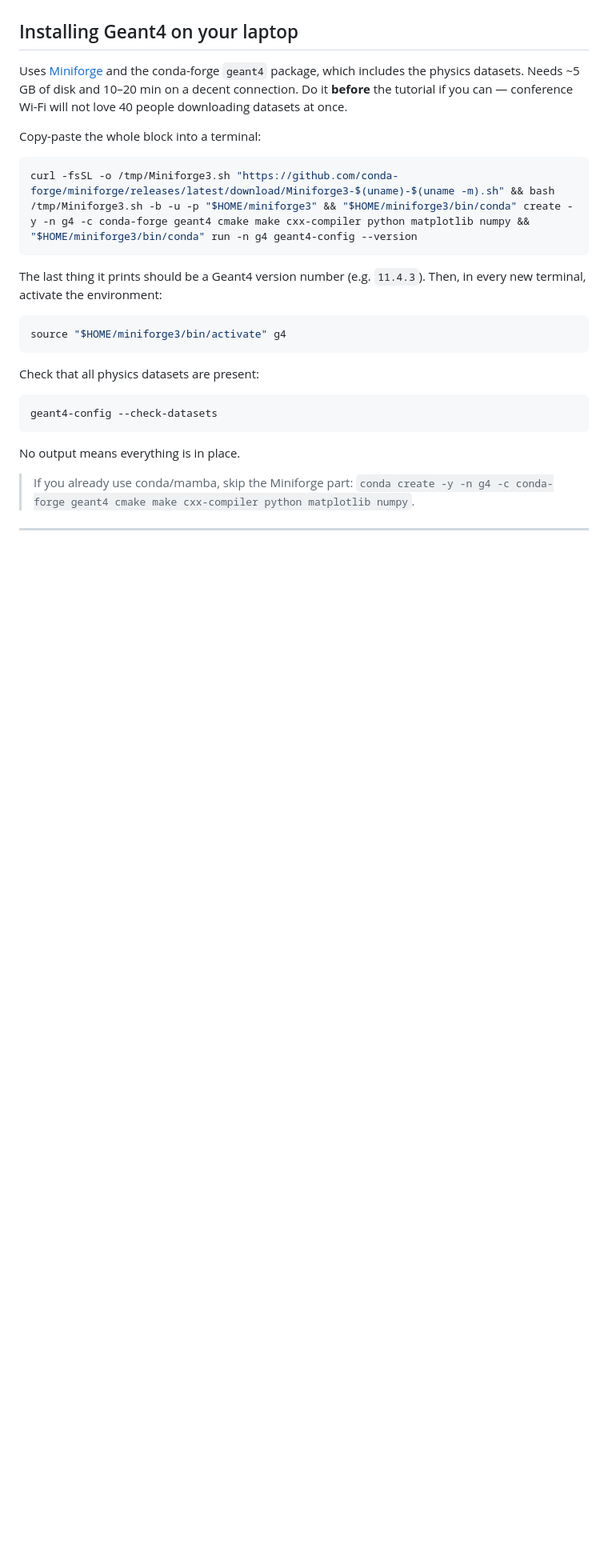
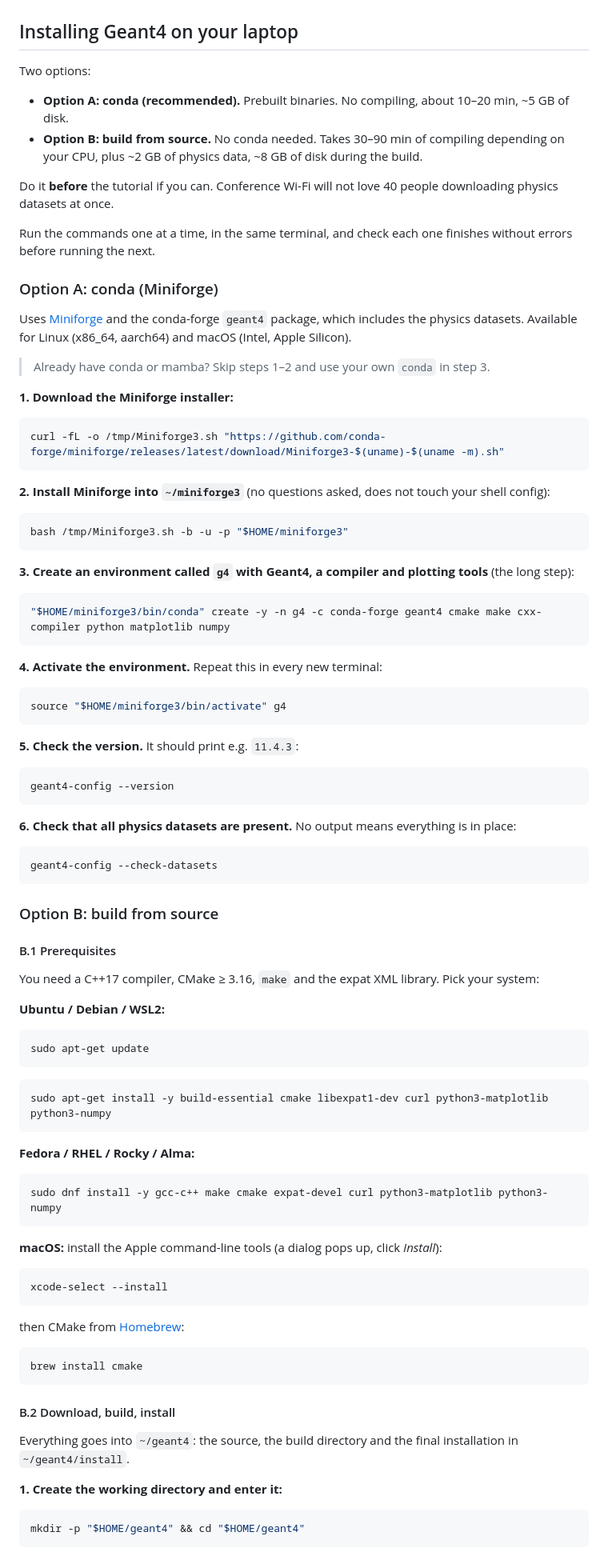
Before and after one commit to grzanka/mlinpl2026-half-life-skills, a Markdown page: TUTORIAL.md, the part around one of its changes. Shown at 80% size. GitHub-like rendering; blank space fills up the shorter version.

Commit message:
Split laptop install into single-command steps; add build-from-source option
Co-Authored-By: Claude Opus 5.5 <noreply@anthropic.com>

````diff
--- a/TUTORIAL.md
+++ b/TUTORIAL.md
@@ -38,26 +38,98 @@ Four hours, one coffee break. Times are targets; the mission block absorbs any s
 
 ## Installing Geant4 on your laptop
 
-Uses [Miniforge](https://github.com/conda-forge/miniforge) and the conda-forge `geant4` package, which includes the physics datasets. Needs ~5 GB of disk and 10–20 min on a decent connection. Do it **before** the tutorial if you can — conference Wi-Fi will not love 40 people downloading datasets at once.
+Two options:
 
-Copy-paste the whole block into a terminal:
+- **Option A: conda (recommended).** Prebuilt binaries. No compiling, about 10–20 min, ~5 GB of disk.
+- **Option B: build from source.** No conda needed. Takes 30–90 min of compiling depending on your CPU, plus ~2 GB of physics data, ~8 GB of disk during the build.
+
+Do it **before** the tutorial if you can. Conference Wi-Fi will not love 40 people downloading physics datasets at once.
+
+Run the commands one at a time, in the same terminal, and check each one finishes without errors before running the next.
+
+### Option A: conda (Miniforge)
+
+Uses [Miniforge](https://github.com/conda-forge/miniforge) and the conda-forge `geant4` package, which includes the physics datasets. Available for Linux (x86_64, aarch64) and macOS (Intel, Apple Silicon).
+
+> Already have conda or mamba? Skip steps 1–2 and use your own `conda` in step 3.
+
+**1. Download the Miniforge installer:**
 
 ```bash
-curl -fsSL -o /tmp/Miniforge3.sh "https://github.com/conda-forge/miniforge/releases/latest/download/Miniforge3-$(uname)-$(uname -m).sh" && bash /tmp/Miniforge3.sh -b -u -p "$HOME/miniforge3" && "$HOME/miniforge3/bin/conda" create -y -n g4 -c conda-forge geant4 cmake make cxx-compiler python matplotlib numpy && "$HOME/miniforge3/bin/conda" run -n g4 geant4-config --version
+curl -fL -o /tmp/Miniforge3.sh "https://github.com/conda-forge/miniforge/releases/latest/download/Miniforge3-$(uname)-$(uname -m).sh"
 ```
 
-The last thing it prints should be a Geant4 version number (e.g. `11.4.3`). Then, in every new terminal, activate the environment:
+**2. Install Miniforge into `~/miniforge3`** (no questions asked, does not touch your shell config):
+
+```bash
+bash /tmp/Miniforge3.sh -b -u -p "$HOME/miniforge3"
+```
+
+**3. Create an environment called `g4` with Geant4, a compiler and plotting tools** (the long step):
+
+```bash
+"$HOME/miniforge3/bin/conda" create -y -n g4 -c conda-forge geant4 cmake make cxx-compiler python matplotlib numpy
+```
+
+**4. Activate the environment.** Repeat this in every new terminal:
 
 ```bash
 source "$HOME/miniforge3/bin/activate" g4
 ```
 
-Check that all physics datasets are present:
+**5. Check the version.** It should print e.g. `11.4.3`:
+
+```bash
+geant4-config --version
+```
+
+**6. Check that all physics datasets are present.** No output means everything is in place:
 
 ```bash
 geant4-config --check-datasets
 ```
 
-No output means everything is in place.
+### Option B: build from source
 
-> If you already use conda/mamba, skip the Miniforge part: `conda create -y -n g4 -c conda-forge geant4 cmake make cxx-compiler python matplotlib numpy`.
+#### B.1 Prerequisites
+
+You need a C++17 compiler, CMake ≥ 3.16, `make` and the expat XML library. Pick your system:
+
+**Ubuntu / Debian / WSL2:**
+
+```bash
+sudo apt-get update
+```
+
+```bash
+sudo apt-get install -y build-essential cmake libexpat1-dev curl python3-matplotlib python3-numpy
+```
+
+**Fedora / RHEL / Rocky / Alma:**
+
+```bash
+sudo dnf install -y gcc-c++ make cmake expat-devel curl python3-matplotlib python3-numpy
+```
+
+**macOS:** install the Apple command-line tools (a dialog pops up, click *Install*):
+
+```bash
+xcode-select --install
+```
+
+then CMake from [Homebrew](https://brew.sh):
+
+```bash
+brew install cmake
+```
+
+#### B.2 Download, build, install
+
+Everything goes into `~/geant4`: the source, the build directory and the final installation in `~/geant4/install`.
+
+**1. Create the working directory and enter it:**
+
+```bash
+mkdir -p "$HOME/geant4" && cd "$HOME/geant4"
+```
+
````
Also changed, not shown: other parts of TUTORIAL.md (+71 -0 lines).
